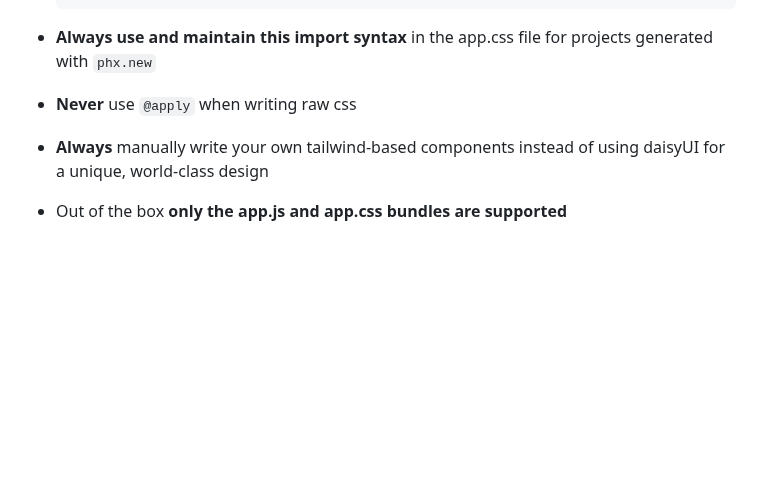
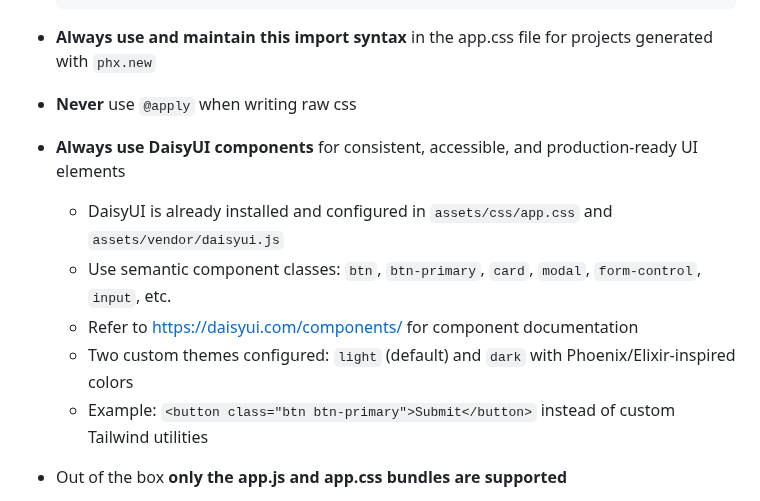
Before and after one commit to wlstory/PilatesOnPhx, a Markdown page: AGENTS.md, the part around the change. GitHub-like rendering; blank space fills up the shorter version.

```diff
--- a/AGENTS.md
+++ b/AGENTS.md
@@ -30,7 +30,12 @@ custom classes must fully style the input
 
 - **Always use and maintain this import syntax** in the app.css file for projects generated with `phx.new`
 - **Never** use `@apply` when writing raw css
-- **Always** manually write your own tailwind-based components instead of using daisyUI for a unique, world-class design
+- **Always use DaisyUI components** for consistent, accessible, and production-ready UI elements
+  - DaisyUI is already installed and configured in `assets/css/app.css` and `assets/vendor/daisyui.js`
+  - Use semantic component classes: `btn`, `btn-primary`, `card`, `modal`, `form-control`, `input`, etc.
+  - Refer to https://daisyui.com/components/ for component documentation
+  - Two custom themes configured: `light` (default) and `dark` with Phoenix/Elixir-inspired colors
+  - Example: `<button class="btn btn-primary">Submit</button>` instead of custom Tailwind utilities
 - Out of the box **only the app.js and app.css bundles are supported**
   - You cannot reference an external vendor'd script `src` or link `href` in the layouts
   - You must import the vendor deps into app.js and app.css to use them
```
Also changed, not shown: CLAUDE.md (+11 -1 lines).
